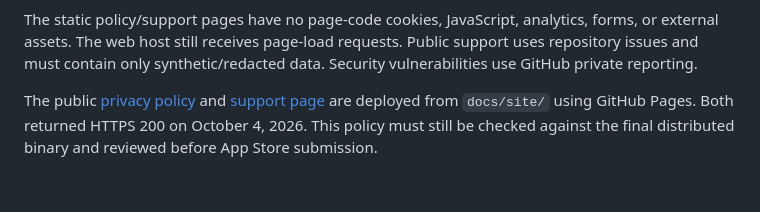
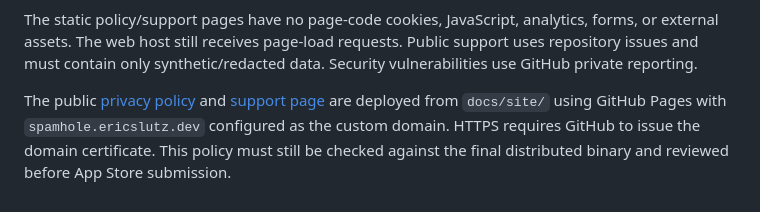
Before and after one commit to eslutz/SpamHole, a Markdown page: docs/privacy.md, the part around the change. Rendered like a GitHub page.

Commit message:
Use the SpamHole custom domain in public links

```diff
--- a/docs/privacy.md
+++ b/docs/privacy.md
@@ -63,8 +63,9 @@ forms, or external assets. The web host still receives page-load requests.
 Public support uses repository issues and must contain only synthetic/redacted
 data. Security vulnerabilities use GitHub private reporting.
 
-The public [privacy policy](https://eslutz.github.io/SpamHole/privacy.html) and
-[support page](https://eslutz.github.io/SpamHole/support.html) are deployed from
-`docs/site/` using GitHub Pages. Both returned HTTPS 200 on October 4, 2026.
+The public [privacy policy](https://spamhole.ericslutz.dev/privacy.html) and
+[support page](https://spamhole.ericslutz.dev/support.html) are deployed from
+`docs/site/` using GitHub Pages with `spamhole.ericslutz.dev` configured as the
+custom domain. HTTPS requires GitHub to issue the domain certificate.
 This policy must still be checked against the final distributed binary and
 reviewed before App Store submission.
```
Also changed, not shown: README.md (+2 -2 lines).
